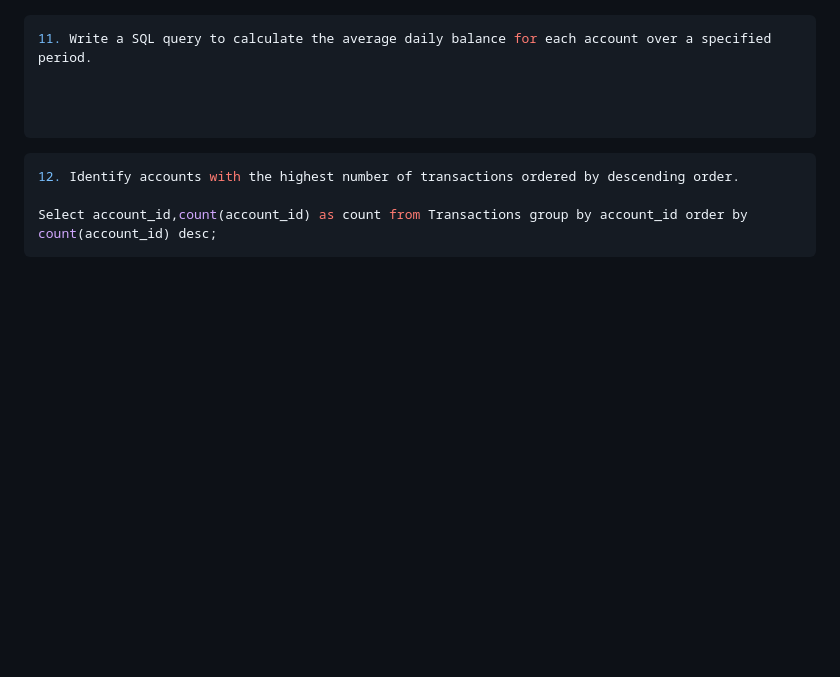
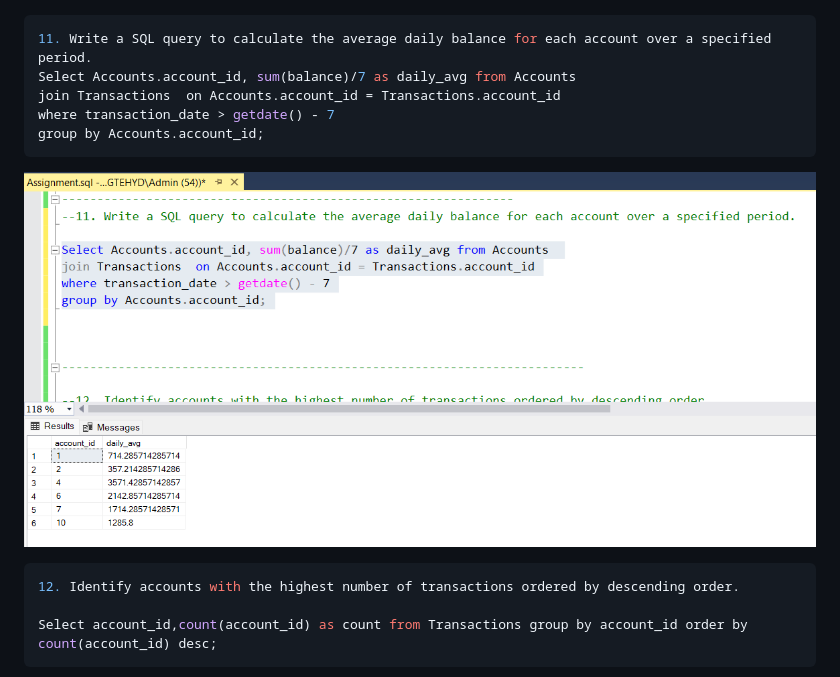
Before and after one commit to Hemasri-P/Project-HTML, a Markdown page: assignment-1.md, the part around the change. Rendered like a GitHub page; pictures changed too: image-80.png (added); blank space fills up the shorter version.

````diff
--- a/assignment-1.md
+++ b/assignment-1.md
@@ -224,10 +224,13 @@ group  by Accounts.customer_id;
 
 ```sql
 11. Write a SQL query to calculate the average daily balance for each account over a specified period.
+Select Accounts.account_id, sum(balance)/7 as daily_avg from Accounts
+join Transactions  on Accounts.account_id = Transactions.account_id
+where transaction_date > getdate() - 7
+group by Accounts.account_id;
+```
 
-
-
-```
+![alt text](image-80.png)
 
 ```sql
 12. Identify accounts with the highest number of transactions ordered by descending order.
````
